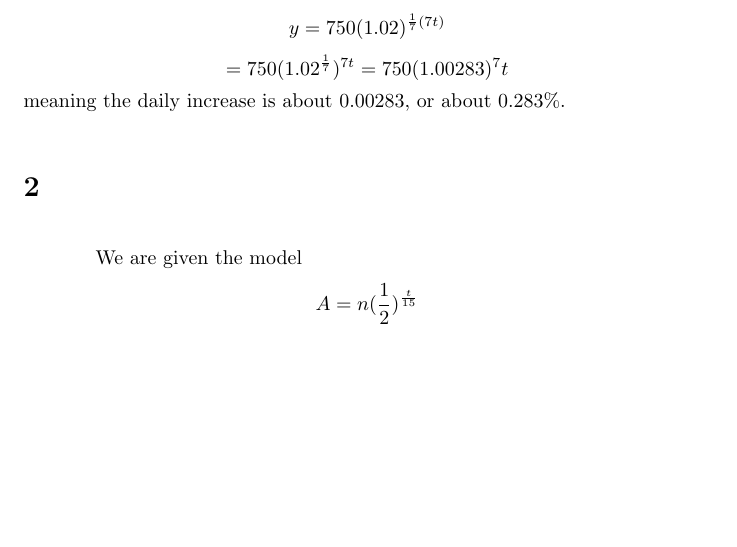
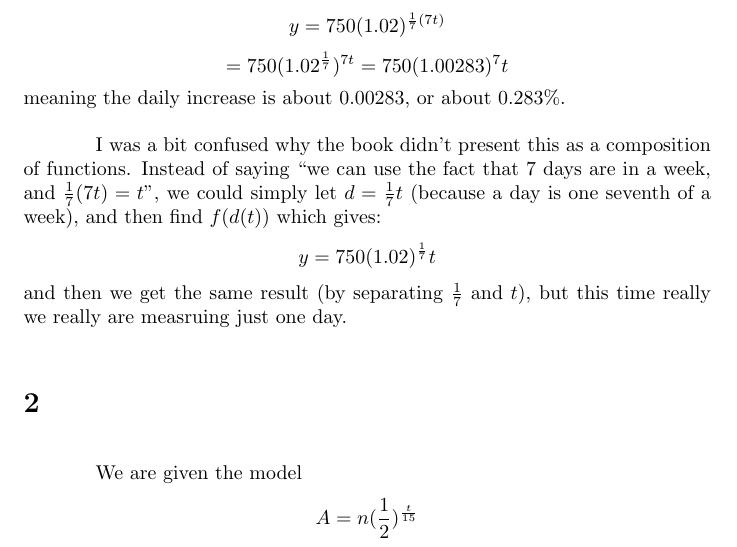
Before and after one commit to One-learner1/algebra2, a LaTeX document (chapter4/extension1.tex): part of page 1 of 2, cut so that both start at the same text, the shorter picture padded with empty space. Compiled offline with pdfLaTeX.

Commit message:
added remarks for extension 1

```diff
--- a/chapter4/extension1.tex
+++ b/chapter4/extension1.tex
@@ -5,6 +5,7 @@
 \usepackage{bookmark}
 \usepackage{booktabs}
 \usepackage{exercises}
+\usepackage{csquotes}
 \graphicspath{ {./images/4.2} }
 \usepackage{indentfirst}
 \usepackage{amsthm}
@@ -33,6 +34,11 @@ We are given the model \[ y=750(1.02)^t \] where $t$ is measured in weeks. We wi
 7 days are in a week, and $\frac{1}{7}(7t)=t$: \[ y=750(1.02)^{\frac{1}{7}(7t)} \] \[ =750(1.02^\frac{1}{7})^{7t}=750(1.00283)^7t \]
 meaning the daily increase is about $0.00283$, or about $0.283\%$.
 
+
+I was a bit confused why the book didn't present this as a composition of functions. Instead of saying \enquote{we can use the fact that 7 days are in a week,
+and $\frac{1}{7}(7t)=t$}, we could simply let $d=\frac{1}{7}t$ (because a day is one seventh of a week), and then find $f(d(t))$ which gives:
+\[ y=750(1.02)^\frac{1}{7}t \] and then we get the same result (by separating $\frac{1}{7}$ and $t$), but this time really we really are measruing just one day.
+
 \section*{2}
 We are given the model \[ A=n(\frac{1}{2})^\frac{t}{15} \]  where $t$ is measured in hours. We wish to find the hourly decay rate, which can be done by
 using the fact that $t=\frac{1}{15}t$: \[ A=n(\frac{1}{2})^{\frac{1}{15}t} \] \[ A=n((\frac{1}{2})^\frac{1}{15})^t=n(0.95484)^t \] meaning the hourly decrease is
```
Also changed, not shown: 1 other file.
